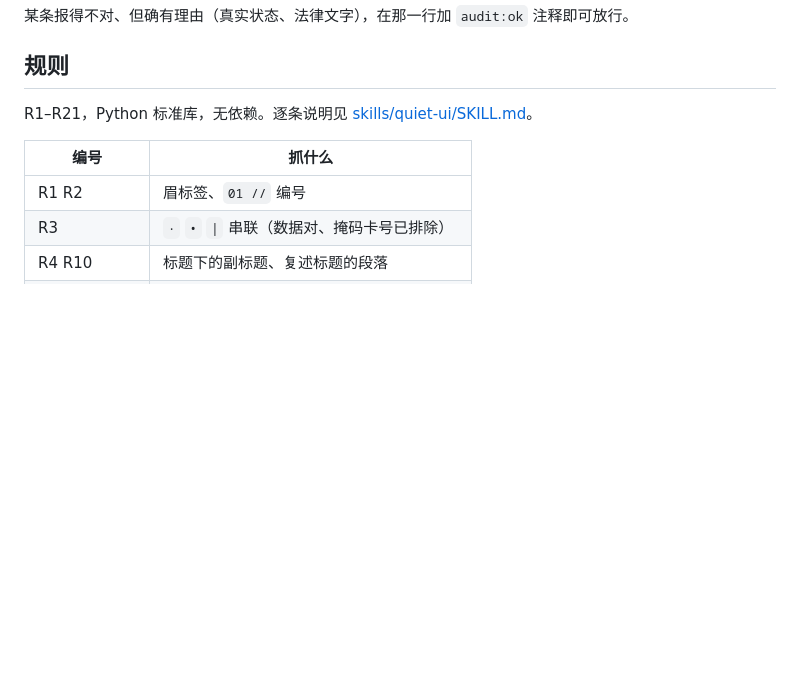
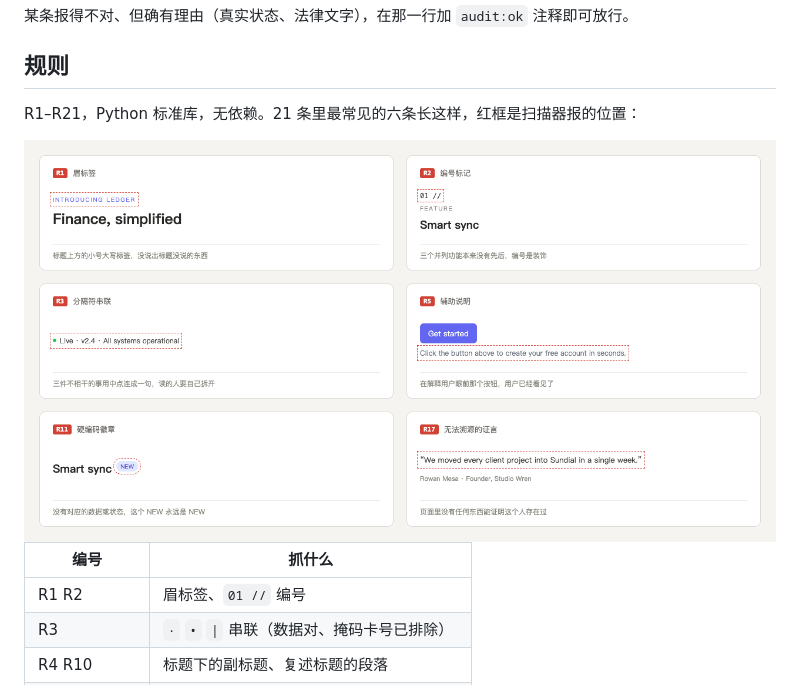
Before and after one commit to y16689540962-cloud/quiet-ui, a Markdown page: README.md, the part around the change. Drawn GitHub-style; pictures changed too: assets/rule-examples.png (added); blank space fills up the shorter version.

Commit message:
规则段加六条示例图

```diff
--- a/README.md
+++ b/README.md
@@ -39,7 +39,9 @@ python3 skills/quiet-ui/tests/run_tests.py    # 扫描器自检
 
 ## 规则
 
-R1–R21，Python 标准库，无依赖。逐条说明见 [skills/quiet-ui/SKILL.md](skills/quiet-ui/SKILL.md)。
+R1–R21，Python 标准库，无依赖。21 条里最常见的六条长这样，红框是扫描器报的位置：
+
+<img src="assets/rule-examples.png" width="100%" alt="六张规则示例：眉标签、编号标记、分隔符串联、辅助说明、硬编码徽章、无法溯源的证言">
 
 | 编号 | 抓什么 |
 |---|---|
```
